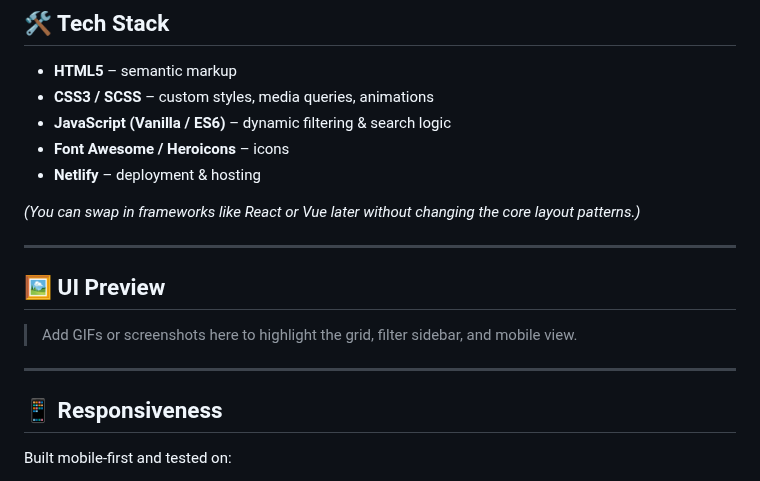
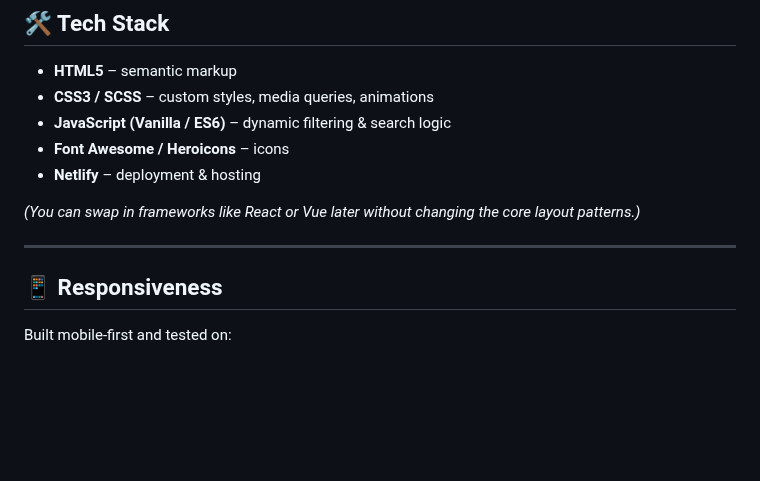
Before and after one commit to PavanKushwaha23/E-Commerce.site, a Markdown page: README.md, the part around the change. Drawn GitHub-style; blank space fills up the shorter version.

```diff
--- a/README.md
+++ b/README.md
@@ -54,10 +54,7 @@ Legacy, cluttered layouts or missing filters create friction and lost sales. The
 
 ---
 
-## 🖼️ UI Preview
-> Add GIFs or screenshots here to highlight the grid, filter sidebar, and mobile view.
 
----
 
 ## 📱 Responsiveness
 Built mobile‑first and tested on:
```
